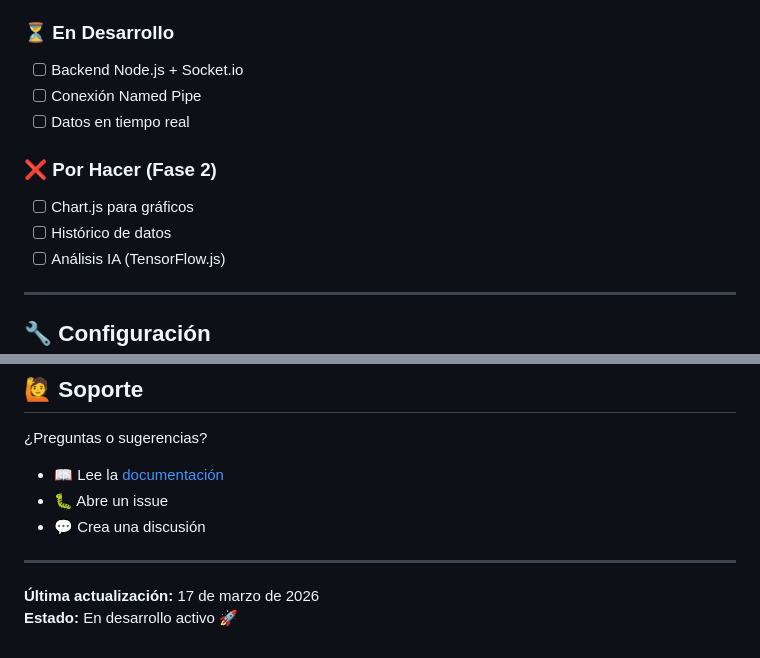
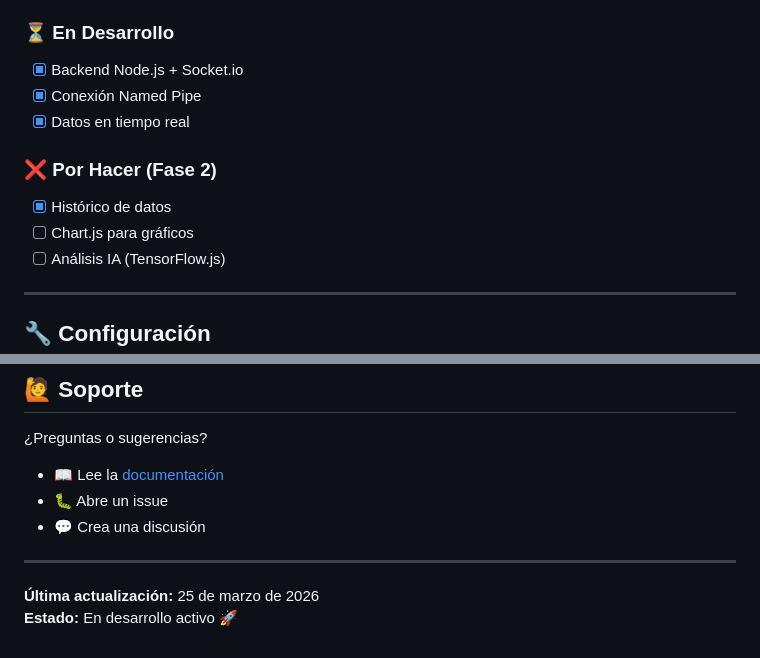
Before and after one commit to doski2/TecnicFarming, a Markdown page: README.md, 2 parts joined by grey strips. Rendered like a GitHub page.

```diff
--- a/README.md
+++ b/README.md
@@ -131,14 +131,14 @@ TecnicFarming/
 
 ### ⏳ En Desarrollo
 
-- [ ] Backend Node.js + Socket.io
-- [ ] Conexión Named Pipe
-- [ ] Datos en tiempo real
+- [x] Backend Node.js + Socket.io
+- [x] Conexión Named Pipe
+- [x] Datos en tiempo real
 
 ### ❌ Por Hacer (Fase 2)
 
+- [x] Histórico de datos
 - [ ] Chart.js para gráficos
-- [ ] Histórico de datos
 - [ ] Análisis IA (TensorFlow.js)
 
 ---
@@ -203,5 +203,5 @@ Dashboard desarrollado para optimizar análisis de rendimiento en Farming Simula
 
 ---
 
-**Última actualización:** 17 de marzo de 2026
+**Última actualización:** 25 de marzo de 2026
 **Estado:** En desarrollo activo 🚀
```
Also changed, not shown: Docs/Development/IA_TELEMETRIA_INTELIGENTE.md (added, +368 -0 lines), HERRAMIENTAS_RECOMENDADAS.md (+4 -4 lines).
